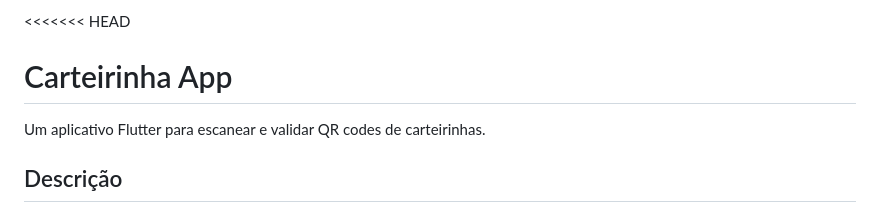
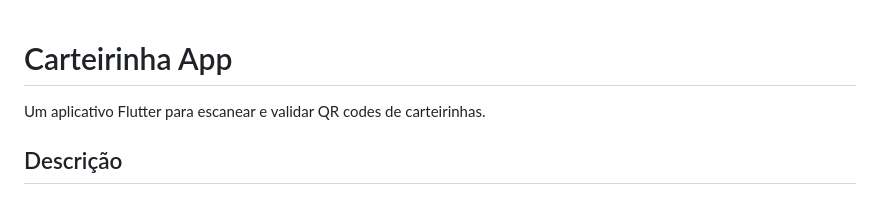
Before and after one commit to antonyt8/carteirinha_app, a Markdown page: README.md, the part around the change. Rendered like a GitHub page.

```diff
--- a/README.md
+++ b/README.md
@@ -1,4 +1,3 @@
-<<<<<<< HEAD
 # Carteirinha App
 
 Um aplicativo Flutter para escanear e validar QR codes de carteirinhas.
```
